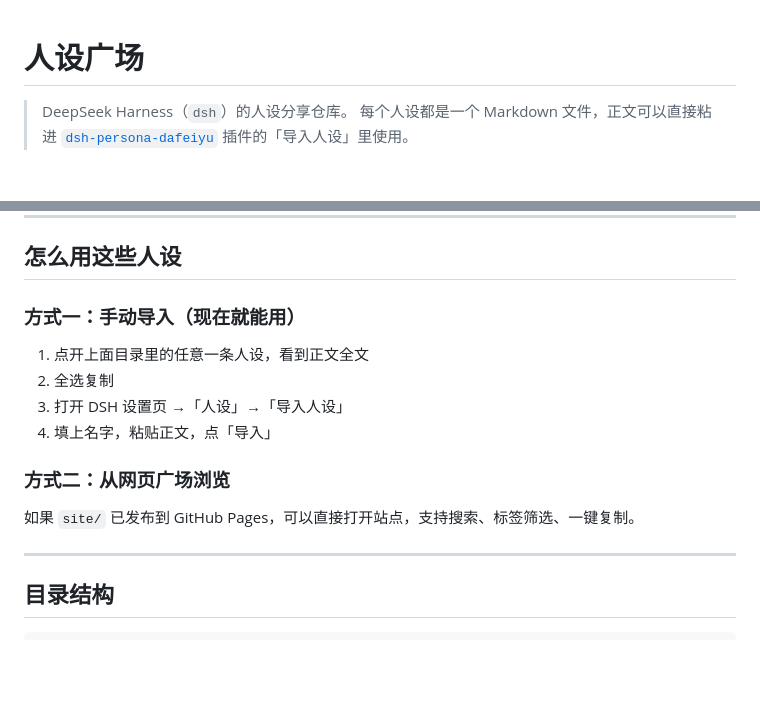
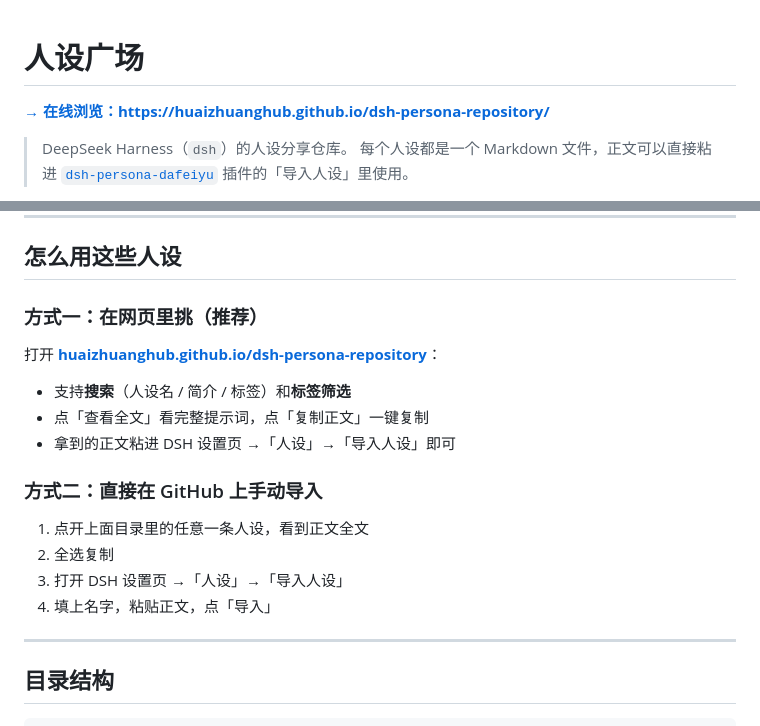
Before and after one commit to huaizhuanghub/dsh-persona-repository, a Markdown page: README.md, 2 parts joined by grey strips. Drawn GitHub-style; blank space fills up the shorter version.

Commit message:
Put the online plaza link at the top of the README
The Pages site has been live for a while, but the README still described it as
conditional ("if site/ has been published to GitHub Pages"). Lead with the link
instead, and turn the manual GitHub route into the fallback.

The persona table and everything between the BEGIN/END markers are untouched;
build.mjs regenerates them and --check still passes.

```diff
--- a/README.md
+++ b/README.md
@@ -1,4 +1,6 @@
 # 人设广场
+
+**[→ 在线浏览：https://huaizhuanghub.github.io/dsh-persona-repository/](https://huaizhuanghub.github.io/dsh-persona-repository/)**
 
 > DeepSeek Harness（`dsh`）的人设分享仓库。
 > 每个人设都是一个 Markdown 文件，正文可以直接粘进 [`dsh-persona-dafeiyu`](https://github.com/huaizhuanghub/dsh-persona-dafeiyu) 插件的「导入人设」里使用。
@@ -22,16 +24,20 @@
 
 ## 怎么用这些人设
 
-### 方式一：手动导入（现在就能用）
+### 方式一：在网页里挑（推荐）
+
+打开 **[huaizhuanghub.github.io/dsh-persona-repository](https://huaizhuanghub.github.io/dsh-persona-repository/)**：
+
+- 支持**搜索**（人设名 / 简介 / 标签）和**标签筛选**
+- 点「查看全文」看完整提示词，点「复制正文」一键复制
+- 拿到的正文粘进 DSH 设置页 →「人设」→「导入人设」即可
+
+### 方式二：直接在 GitHub 上手动导入
 
 1. 点开上面目录里的任意一条人设，看到正文全文
 2. 全选复制
 3. 打开 DSH 设置页 →「人设」→「导入人设」
 4. 填上名字，粘贴正文，点「导入」
-
-### 方式二：从网页广场浏览
-
-如果 `site/` 已发布到 GitHub Pages，可以直接打开站点，支持搜索、标签筛选、一键复制。
 
 ---
 
```
